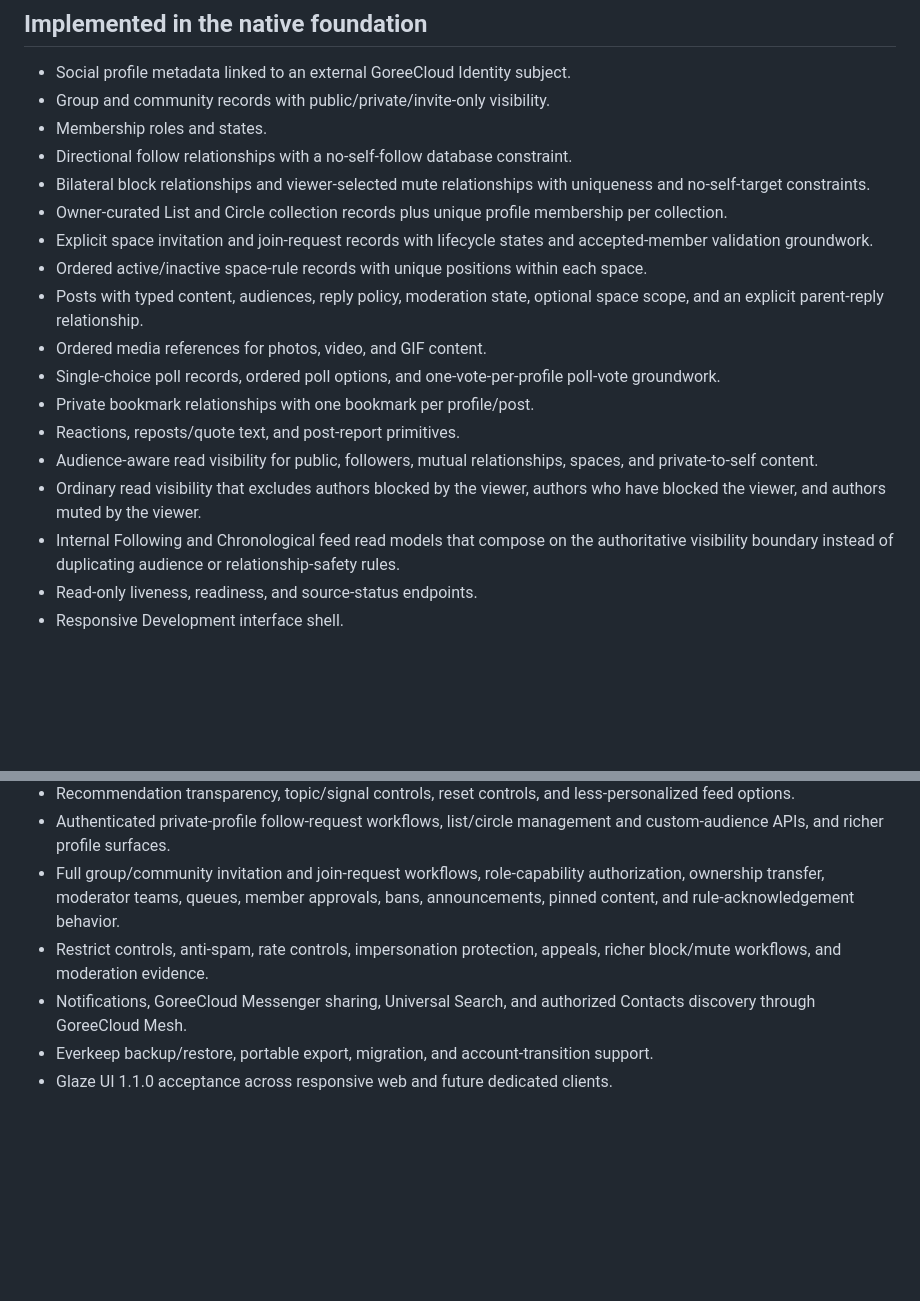
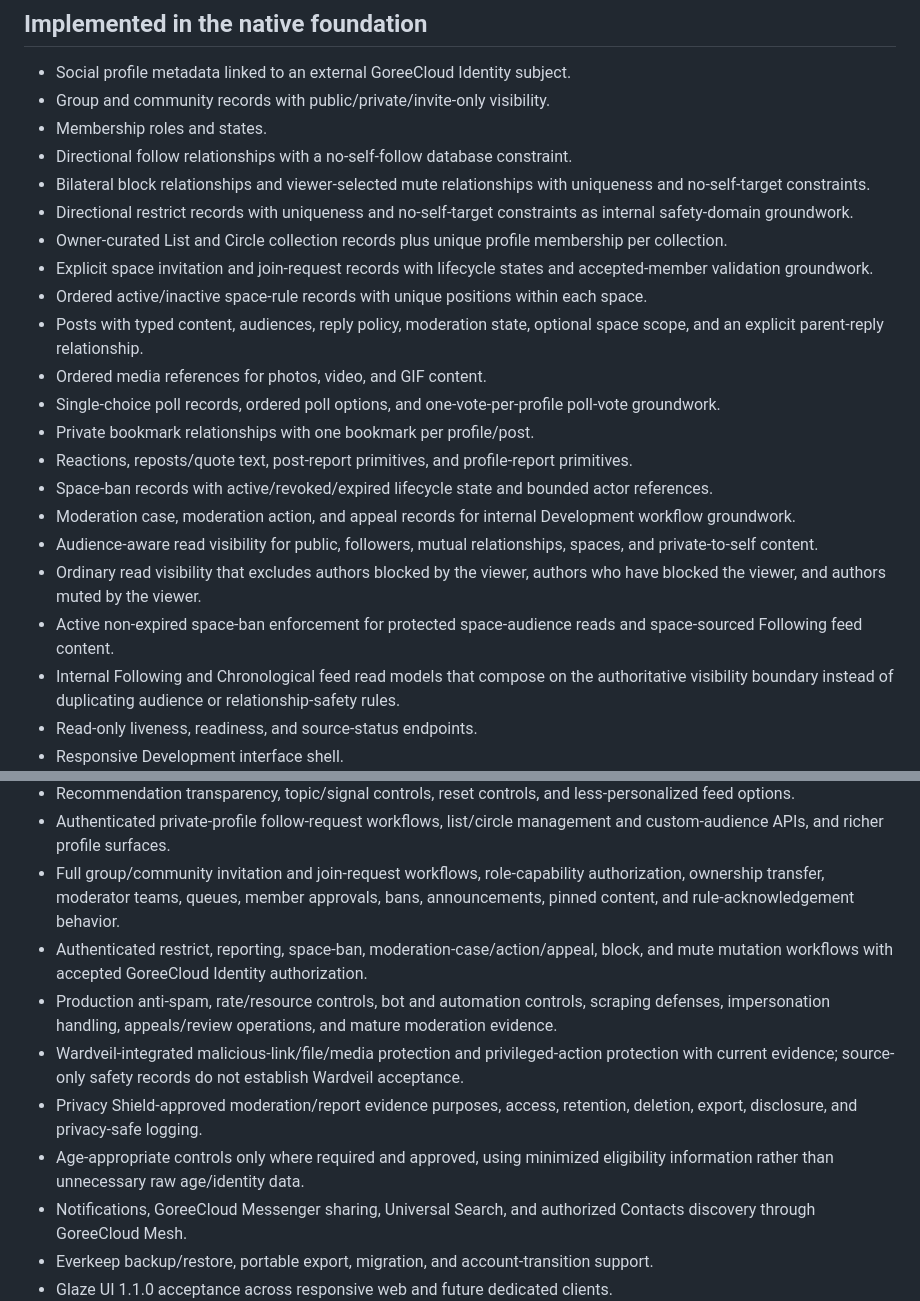
Before and after one commit to GoreeCloud/goreecloud-social, a Markdown page: FEATURES.md, 2 parts joined by grey strips. Rendered like a GitHub page; blank space fills up the shorter version.

Commit message:
Document trust safety groundwork

```diff
--- a/FEATURES.md
+++ b/FEATURES.md
@@ -7,6 +7,7 @@
 - Membership roles and states.
 - Directional follow relationships with a no-self-follow database constraint.
 - Bilateral block relationships and viewer-selected mute relationships with uniqueness and no-self-target constraints.
+- Directional restrict records with uniqueness and no-self-target constraints as internal safety-domain groundwork.
 - Owner-curated List and Circle collection records plus unique profile membership per collection.
 - Explicit space invitation and join-request records with lifecycle states and accepted-member validation groundwork.
 - Ordered active/inactive space-rule records with unique positions within each space.
@@ -14,9 +15,12 @@
 - Ordered media references for photos, video, and GIF content.
 - Single-choice poll records, ordered poll options, and one-vote-per-profile poll-vote groundwork.
 - Private bookmark relationships with one bookmark per profile/post.
-- Reactions, reposts/quote text, and post-report primitives.
+- Reactions, reposts/quote text, post-report primitives, and profile-report primitives.
+- Space-ban records with active/revoked/expired lifecycle state and bounded actor references.
+- Moderation case, moderation action, and appeal records for internal Development workflow groundwork.
 - Audience-aware read visibility for public, followers, mutual relationships, spaces, and private-to-self content.
 - Ordinary read visibility that excludes authors blocked by the viewer, authors who have blocked the viewer, and authors muted by the viewer.
+- Active non-expired space-ban enforcement for protected space-audience reads and space-sourced Following feed content.
 - Internal Following and Chronological feed read models that compose on the authoritative visibility boundary instead of duplicating audience or relationship-safety rules.
 - Read-only liveness, readiness, and source-status endpoints.
 - Responsive Development interface shell.
@@ -32,7 +36,11 @@
 - Recommendation transparency, topic/signal controls, reset controls, and less-personalized feed options.
 - Authenticated private-profile follow-request workflows, list/circle management and custom-audience APIs, and richer profile surfaces.
 - Full group/community invitation and join-request workflows, role-capability authorization, ownership transfer, moderator teams, queues, member approvals, bans, announcements, pinned content, and rule-acknowledgement behavior.
-- Restrict controls, anti-spam, rate controls, impersonation protection, appeals, richer block/mute workflows, and moderation evidence.
+- Authenticated restrict, reporting, space-ban, moderation-case/action/appeal, block, and mute mutation workflows with accepted GoreeCloud Identity authorization.
+- Production anti-spam, rate/resource controls, bot and automation controls, scraping defenses, impersonation handling, appeals/review operations, and mature moderation evidence.
+- Wardveil-integrated malicious-link/file/media protection and privileged-action protection with current evidence; source-only safety records do not establish Wardveil acceptance.
+- Privacy Shield-approved moderation/report evidence purposes, access, retention, deletion, export, disclosure, and privacy-safe logging.
+- Age-appropriate controls only where required and approved, using minimized eligibility information rather than unnecessary raw age/identity data.
 - Notifications, GoreeCloud Messenger sharing, Universal Search, and authorized Contacts discovery through GoreeCloud Mesh.
 - Everkeep backup/restore, portable export, migration, and account-transition support.
 - Glaze UI 1.1.0 acceptance across responsive web and future dedicated clients.
```
